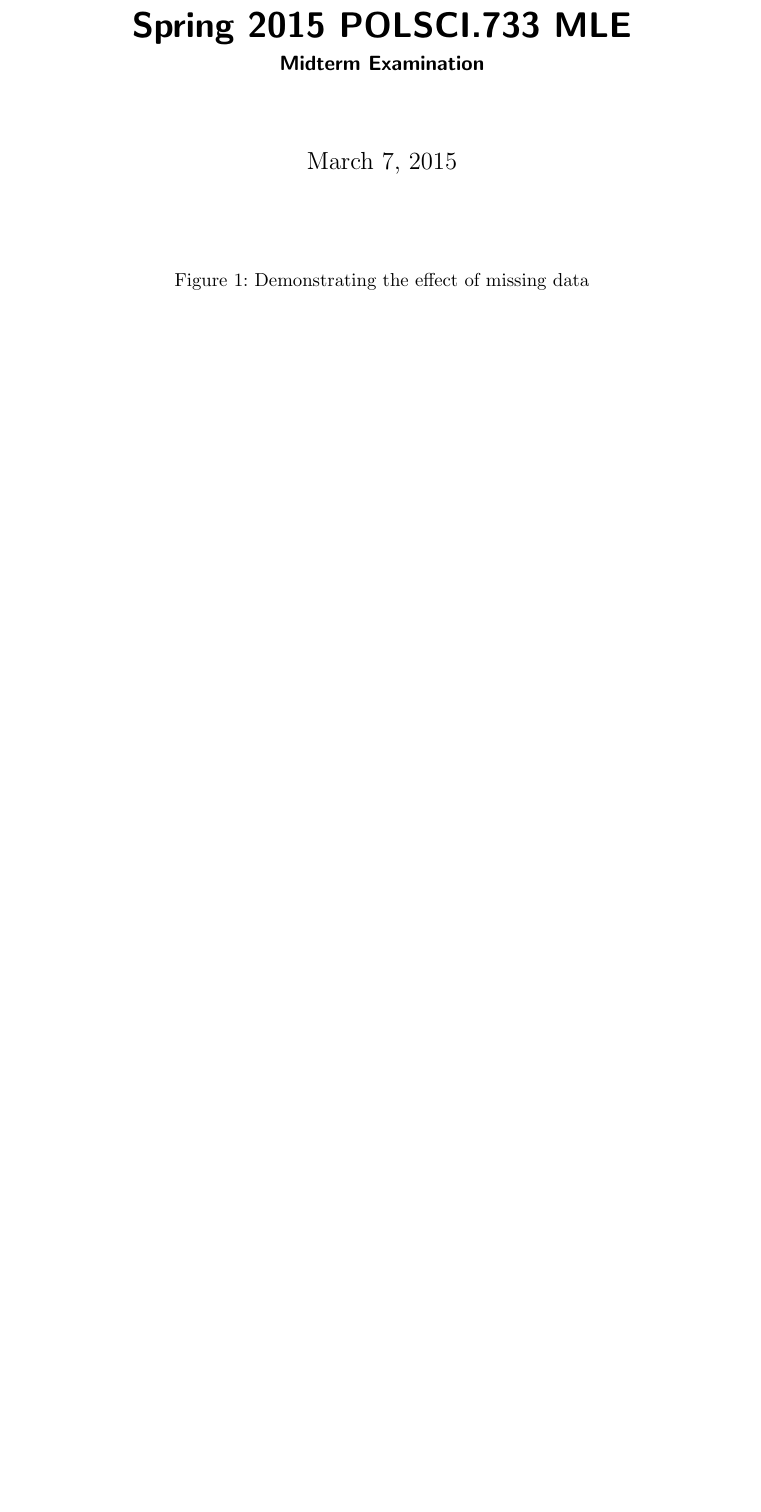
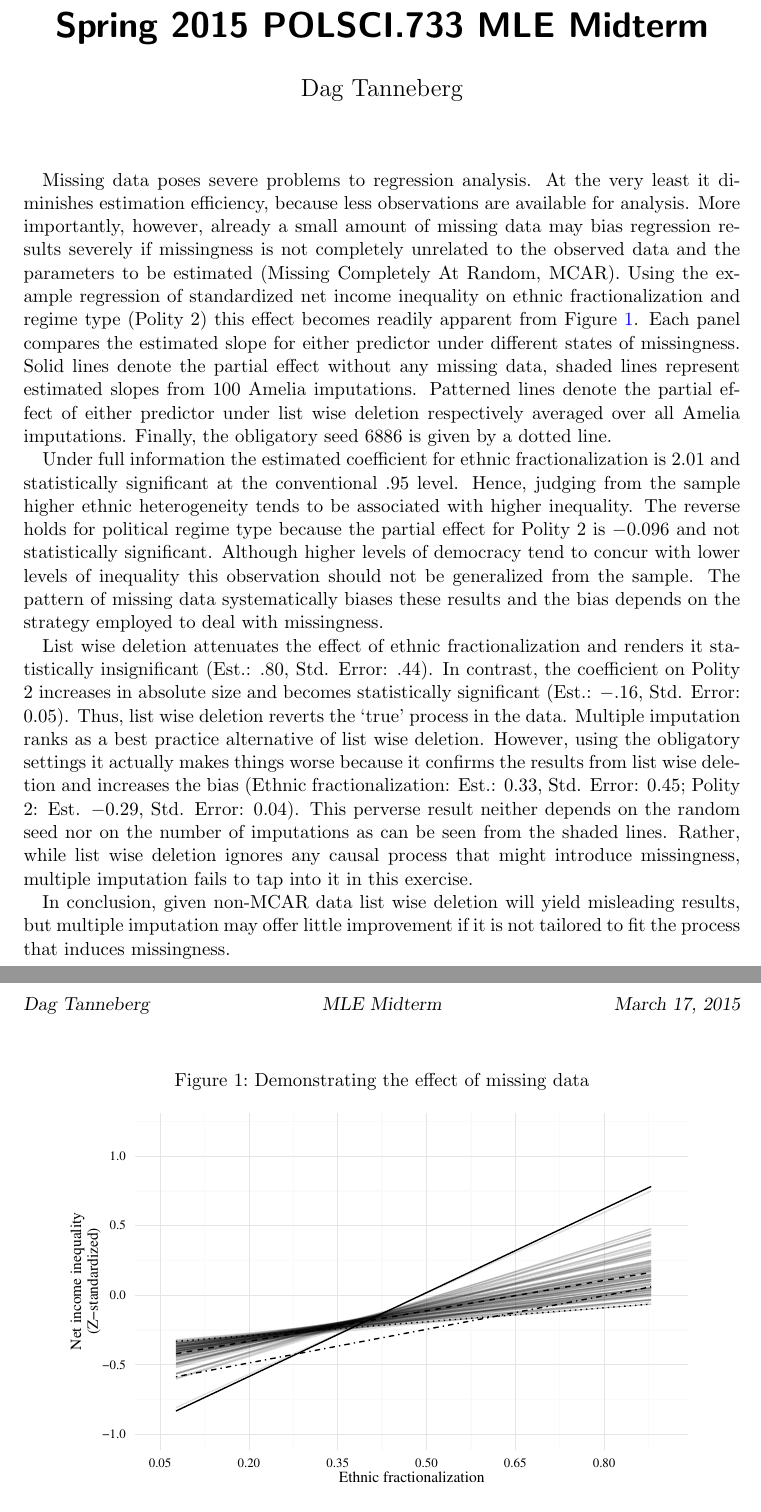
Before and after one commit to dagtann/mleMidterm, a LaTeX document (Paper/tannebergMidterm.tex): part of the page before the commit and two parts of pages 1 and 2 of 2 after it, the two joined at a grey line, cut so that both start at the same text, the shorter picture padded with empty space. The pictures show the PDF file Paper/tannebergMidterm.pdf that the author committed with the source.

Commit message:
Add spaghetti graphs, add polished draft

```diff
--- a/Paper/tannebergMidterm.tex
+++ b/Paper/tannebergMidterm.tex
@@ -48,9 +48,9 @@
 \newenvironment{knitrout}{}{} % an empty environment to be redefined in TeX
 
 \usepackage{alltt}
-\title{Spring 2015 POLSCI.733 MLE}
-\subtitle{Midterm Examination}
-\author{}
+\title{Spring 2015 POLSCI.733 MLE Midterm}
+\author{Dag Tanneberg}
+\date{}
 
 \usepackage[
   pdftex,
@@ -85,18 +86,65 @@
 
 \maketitle
 
- \begin{figure}[!htb]
-     \centering
-     \caption{Demonstrating the effect of missing data}
-     \begin{minipage}{.49\textwidth}
-         \centering
-         \includegraphics[scale = .4]{/home/dag/Dropbox/Buero/Dissertation/2015/duke/classes/mle/midterm/out/slopePlotELF.pdf}
-     \end{minipage}%
-     \hfill
-     \begin{minipage}{.49\textwidth}
-         \centering
-         \includegraphics[scale=.4]{/home/dag/Dropbox/Buero/Dissertation/2015/duke/classes/mle/midterm/out/slopePlotPolity2.pdf}
-     \end{minipage}\\
-\footnotesize{%
- $\bullet$ No missing data $\blacktriangle$ Listwise deletion
- $\blacksquare$ Single Amelia 2 imputation%
+Missing data poses severe problems to regression analysis.
+At the very least it diminishes estimation efficiency,
+because less observations are available for analysis. More
+importantly, however, already a small amount of missing data
+may bias regression results severely if missingness is not
+completely unrelated to the observed data and the parameters to
+be estimated (Missing Completely At Random, MCAR). Using the
+example regression of standardized net income inequality on
+ethnic fractionalization and regime type (Polity 2) this effect
+becomes readily apparent from Figure \ref{fig:spaghettiPlots}.
+Each panel compares the estimated slope for either predictor
+under different states of missingness. Solid lines
+denote the partial effect without any missing data,
+shaded lines represent estimated slopes from $100$ Amelia
+imputations. Patterned lines denote the partial effect of either
+predictor under list wise deletion respectively averaged over all
+Amelia imputations. Finally, the obligatory seed $6886$ is
+given by a dotted line.
+
+Under full information the estimated coefficient for ethnic
+fractionalization is $2.01$ and statistically significant at the
+conventional $.95$ level. Hence, judging from the sample higher
+ethnic heterogeneity tends to be associated with higher inequality.
+The reverse holds for political regime type because the partial
+effect for Polity 2 is $-0.096$ and not statistically
+significant. Although higher levels of democracy tend to concur
+with lower levels of inequality this observation should not be
+generalized from the sample. The pattern of missing data
+systematically biases these results and the bias depends on the
+strategy employed to deal with missingness.
+
+List wise deletion attenuates the effect of ethnic
+fractionalization and renders it statistically insignificant
+(Est.: $.80$, Std. Error: $.44$). In contrast, the coefficient on
+Polity 2 increases in absolute size and becomes statistically
+significant (Est.: $-.16$, Std. Error: $0.05$). Thus, list wise
+deletion reverts the `true' process in the data. Multiple
+imputation ranks as a best practice alternative of list wise
+deletion. However, using the obligatory settings it
+actually makes things worse because it confirms the results from
+list wise deletion and increases the bias
+(Ethnic fractionalization: Est.: $0.33$, Std. Error:
+$0.45$; Polity 2: Est. $-0.29$, Std. Error: $0.04$). This
+perverse result neither depends on the random seed nor on the
+number of imputations as can be seen from the shaded lines.
+Rather, while list wise deletion ignores any causal process that
+might introduce missingness, multiple imputation fails to tap into
+it in this exercise.
+
+In conclusion, given non-MCAR data list wise deletion will
+yield misleading results, but multiple imputation may offer
+little improvement if it is not tailored to fit the process
+that induces missingness.
+
+\afterpage{
+\begin{figure}[!htb]
+  \centering
+  \caption{Demonstrating the effect of missing data}
+  \label{fig:spaghettiPlots}
+  \begin{minipage}{\textwidth}
+    \centering
+    \includegraphics[scale =.75]{/home/dag/Dropbox/Buero/Dissertation/2015/duke/classes/mle/midterm/out/spaghettiELF.pdf}
@@ -103,3 +158,2 @@
 }
-\end{figure}
 \end{document}
```
Also changed, not shown: Paper/tannebergMidterm.pdf, Paper/tannebergMidterm.tex (14 more changed lines), 5 other files.
